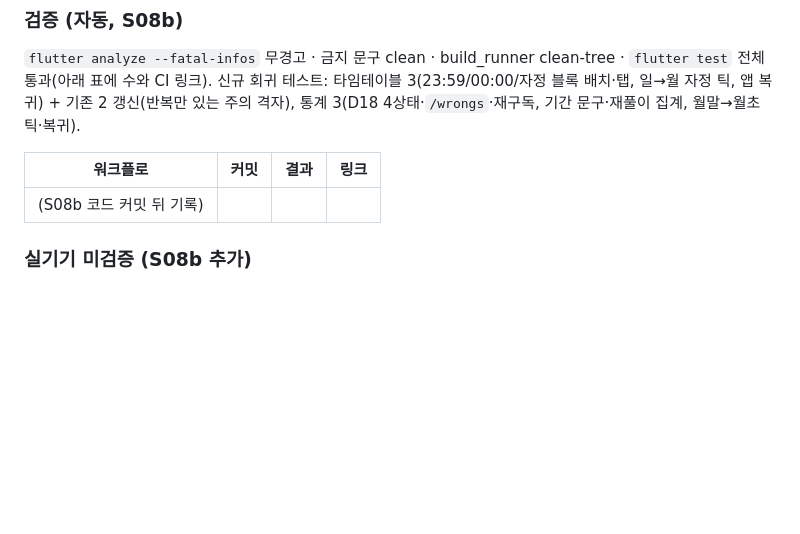
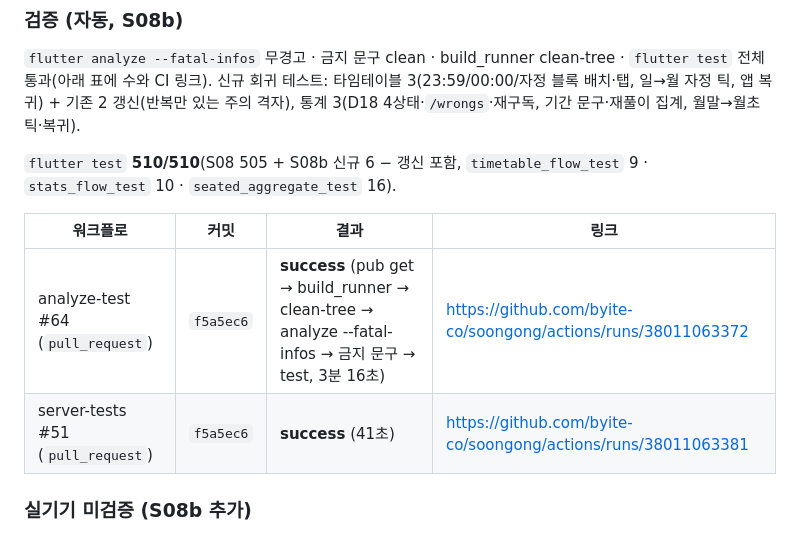
Before and after one commit to byite-co/soongong, a Markdown page: docs/handoff/S08.md, the part around the change. Drawn GitHub-style; blank space fills up the shorter version.

Commit message:
[S08b] docs: handoff에 CI 결과 링크 기록 (analyze-test #64 · server-tests #51)
Co-Authored-By: Claude Fable 5.1 <noreply@anthropic.com>
Claude-Session: https://claude.ai/code/session_017t66FbvBpbyM8ajQvUvEX5

```diff
--- a/docs/handoff/S08.md
+++ b/docs/handoff/S08.md
@@ -88,9 +88,12 @@ GPT 재현 테스트 5건 실패(P2 네 항목)와 원본 지시문 차이 두
 ### 검증 (자동, S08b)
 `flutter analyze --fatal-infos` 무경고 · 금지 문구 clean · build_runner clean-tree · `flutter test` 전체 통과(아래 표에 수와 CI 링크). 신규 회귀 테스트: 타임테이블 3(23:59/00:00/자정 블록 배치·탭, 일→월 자정 틱, 앱 복귀) + 기존 2 갱신(반복만 있는 주의 격자), 통계 3(D18 4상태·`/wrongs`·재구독, 기간 문구·재풀이 집계, 월말→월초 틱·복귀).
 
+`flutter test` **510/510**(S08 505 + S08b 신규 6 − 갱신 포함, `timetable_flow_test` 9 · `stats_flow_test` 10 · `seated_aggregate_test` 16).
+
 | 워크플로 | 커밋 | 결과 | 링크 |
 |---|---|---|---|
-| (S08b 코드 커밋 뒤 기록) | | | |
+| analyze-test #64 (`pull_request`) | `f5a5ec6` | **success** (pub get → build_runner → clean-tree → analyze --fatal-infos → 금지 문구 → test, 3분 16초) | https://github.com/byite-co/soongong/actions/runs/38011063372 |
+| server-tests #51 (`pull_request`) | `f5a5ec6` | **success** (41초) | https://github.com/byite-co/soongong/actions/runs/38011063381 |
 
 ### 실기기 미검증 (S08b 추가)
 - T6 자정 전환: 23:59에 타임테이블/통계를 열어 두고 00:01까지 대기 → 1분 안에 주/달·오늘 열 이동. 백그라운드 → 복귀 시 즉시 갱신.
```
